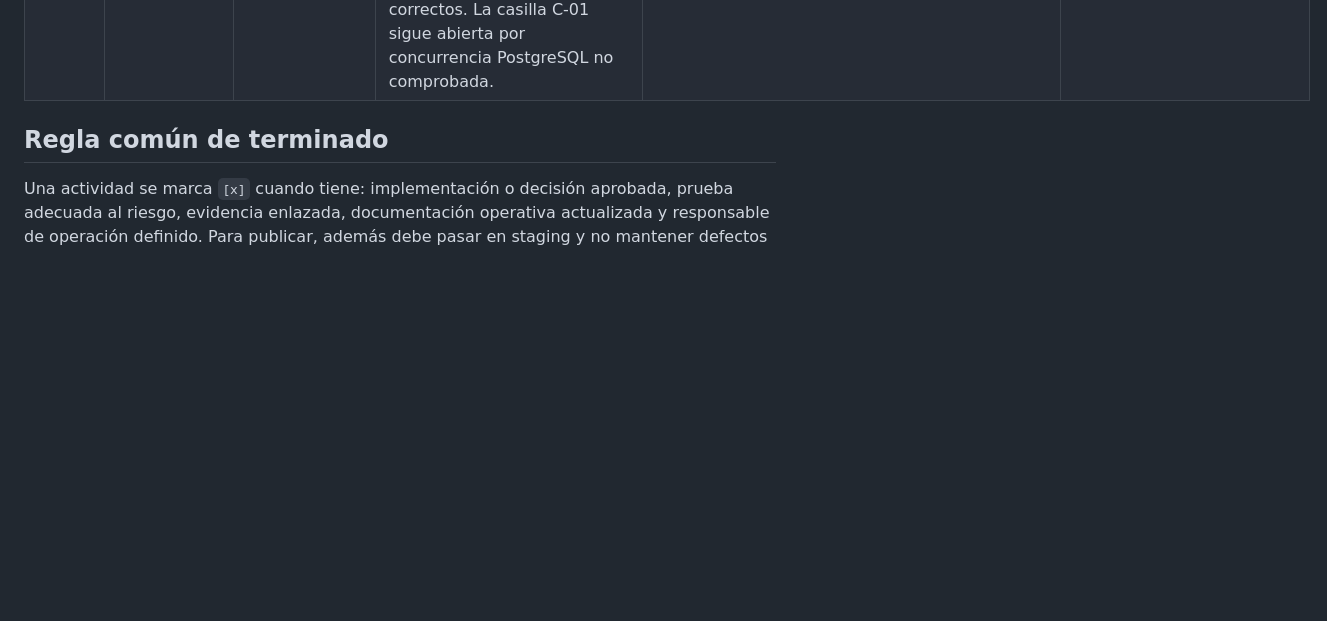
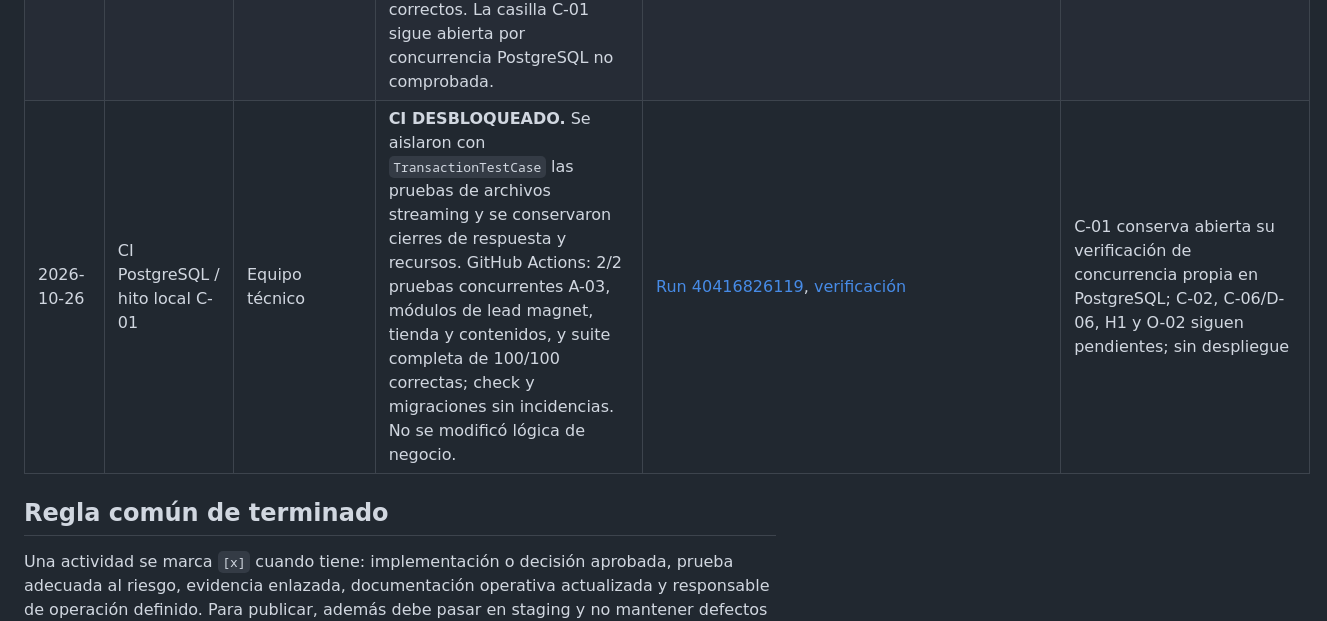
Before and after one commit to EdgarTrejoh/metodo_productivo, a Markdown page: docs/PLAN_TRABAJO.md, the part around the change. Drawn GitHub-style; blank space fills up the shorter version.

```diff
--- a/docs/PLAN_TRABAJO.md
+++ b/docs/PLAN_TRABAJO.md
@@ -261,6 +261,7 @@ Añadir una fila por avance relevante, bloqueo o aceptación. Usar el ID de la c
 | 2026-10-22 | B-01 / cierre funcional y visual local | Promotor del proyecto | **APROBADA EN ALCANCE LOCAL.** El promotor revisó la tienda, la ficha del producto publicado y completó un pago simulado desde el Checkout TEST del Simulador de Crédito. La base local confirma que el producto publicado coincide con las referencias TEST y $499 MXN; el DEMO de $299 no tiene ese enlace. Stripe tiene configurada una redirección de retorno a `/tienda/`, pero la navegación final en navegador sigue pendiente de confirmación. Última suite Django reportada: 90 pruebas correctas. No se habilitan ventas LIVE ni entrega comercial. | [Verificación B-01](VERIFICACION.md), [ficha TEST escritorio](../qa_artifacts/b01-detail-desktop.png), [ficha TEST móvil](../qa_artifacts/b01-detail-mobile.png) | H5/H6, B-02–B-08, Checkout Sessions, webhook, órdenes, derechos, correo comercial, almacenamiento definitivo y condiciones fiscales/jurídicas/operativas permanecen abiertos; sin despliegue |
 | 2026-10-23 | D-02 / C-01 | Promotor del proyecto / equipo técnico | **D02-AV01–AV03 APROBADAS; C-01 EN CURSO.** Se sustituyó el máximo absoluto por 30 minutos renovables desde actividad válida, se exceptuó `/privacidad/` sin renovar vigencia y se ligaron los formularios a su ejecución para rechazar los obsoletos. Se conservó trazabilidad de D-02 original y no se cerró C-02 ni H1. | [Decisión D-02](decisiones/D-02_CONTEXTO_ACTIVO_CHECK.md), [verificación C-01](VERIFICACION.md) | Revisión funcional del promotor; concurrencia real en PostgreSQL y criterios restantes de H1 en sus actividades |
 | 2026-10-23 | C-01 / captura / Privacidad | Promotor del proyecto | **ACEPTACIÓN FUNCIONAL LOCAL.** El promotor aprobó C-01, la presentación y los textos provisionales de captura, el enlace al aviso existente y el retorno contextual de Privacidad. D-02 queda aprobada y actualizada. En Chrome se verificaron pestañas múltiples, rechazo de formularios obsoletos, cierre de la pestaña del aviso, regreso desde Herramientas y visita directa; 76 pruebas Django pertinentes, suite completa de 100 pruebas y dos recorridos de navegador correctos. La casilla C-01 sigue abierta por concurrencia PostgreSQL no comprobada. | [Verificación y capturas](VERIFICACION.md), [D-02](decisiones/D-02_CONTEXTO_ACTIVO_CHECK.md) | C-02 y otros trabajos de H1, C-06/D-06 legal, concurrencia real PostgreSQL y demás gates pendientes; sin despliegue |
+| 2026-10-26 | CI PostgreSQL / hito local C-01 | Equipo técnico | **CI DESBLOQUEADO.** Se aislaron con `TransactionTestCase` las pruebas de archivos streaming y se conservaron cierres de respuesta y recursos. GitHub Actions: 2/2 pruebas concurrentes A-03, módulos de lead magnet, tienda y contenidos, y suite completa de 100/100 correctas; check y migraciones sin incidencias. No se modificó lógica de negocio. | [Run 40416826119](https://github.com/EdgarTrejoh/metodo_productivo/actions/runs/40416826119), [verificación](VERIFICACION.md) | C-01 conserva abierta su verificación de concurrencia propia en PostgreSQL; C-02, C-06/D-06, H1 y O-02 siguen pendientes; sin despliegue |
 
 ## Regla común de terminado
 
```
Also changed, not shown: docs/ESTADO.md (+4 -0 lines), docs/VERIFICACION.md (+2 -0 lines).
